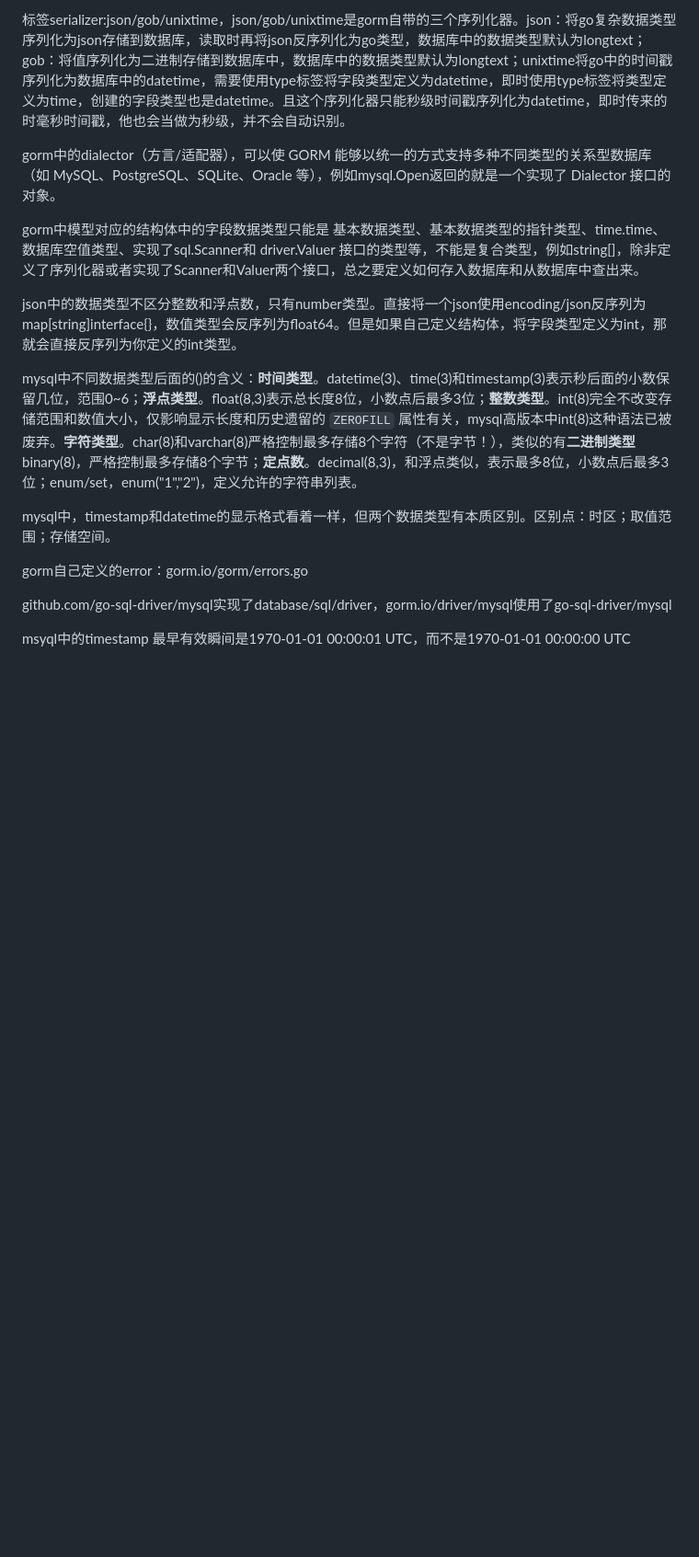
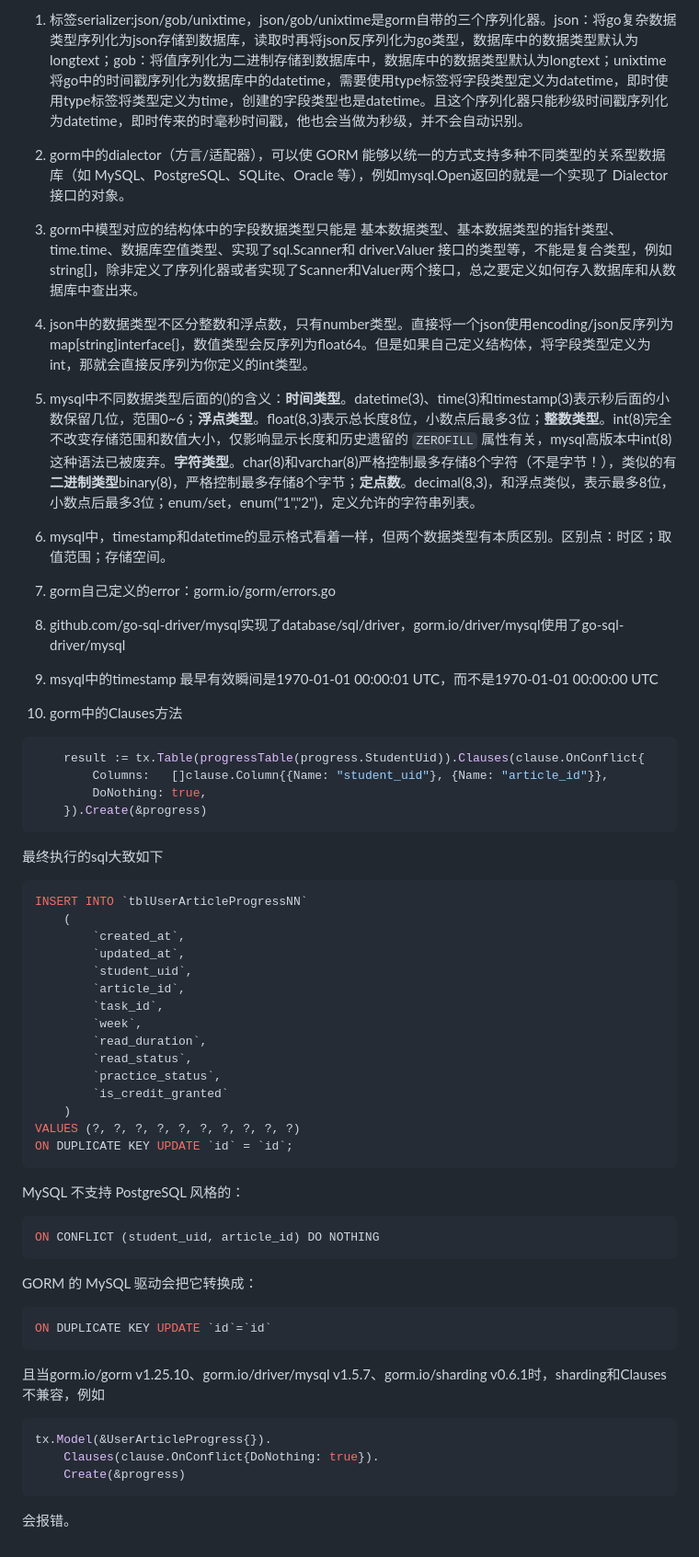
Before and after one commit to 555TT/tech-garden, a Markdown page: Golang修炼之道/学习gorm记录.md, the part around the change. Shown at 92% size. Rendered like a GitHub page; blank space fills up the shorter version.

````diff
--- a/Golang修炼之道/学习gorm记录.md
+++ b/Golang修炼之道/学习gorm记录.md
@@ -1,17 +1,67 @@
-标签serializer:json/gob/unixtime，json/gob/unixtime是gorm自带的三个序列化器。json：将go复杂数据类型序列化为json存储到数据库，读取时再将json反序列化为go类型，数据库中的数据类型默认为longtext；gob：将值序列化为二进制存储到数据库中，数据库中的数据类型默认为longtext；unixtime将go中的时间戳序列化为数据库中的datetime，需要使用type标签将字段类型定义为datetime，即时使用type标签将类型定义为time，创建的字段类型也是datetime。且这个序列化器只能秒级时间戳序列化为datetime，即时传来的时毫秒时间戳，他也会当做为秒级，并不会自动识别。
+1. 标签serializer:json/gob/unixtime，json/gob/unixtime是gorm自带的三个序列化器。json：将go复杂数据类型序列化为json存储到数据库，读取时再将json反序列化为go类型，数据库中的数据类型默认为longtext；gob：将值序列化为二进制存储到数据库中，数据库中的数据类型默认为longtext；unixtime将go中的时间戳序列化为数据库中的datetime，需要使用type标签将字段类型定义为datetime，即时使用type标签将类型定义为time，创建的字段类型也是datetime。且这个序列化器只能秒级时间戳序列化为datetime，即时传来的时毫秒时间戳，他也会当做为秒级，并不会自动识别。
 
-gorm中的dialector（方言/适配器），可以使 GORM 能够以统一的方式支持多种不同类型的关系型数据库（如 MySQL、PostgreSQL、SQLite、Oracle 等），例如mysql.Open返回的就是一个实现了 Dialector 接口的对象。
+2. gorm中的dialector（方言/适配器），可以使 GORM 能够以统一的方式支持多种不同类型的关系型数据库（如 MySQL、PostgreSQL、SQLite、Oracle 等），例如mysql.Open返回的就是一个实现了 Dialector 接口的对象。
 
-gorm中模型对应的结构体中的字段数据类型只能是 基本数据类型、基本数据类型的指针类型、time.time、数据库空值类型、实现了sql.Scanner和 driver.Valuer 接口的类型等，不能是复合类型，例如string[]，除非定义了序列化器或者实现了Scanner和Valuer两个接口，总之要定义如何存入数据库和从数据库中查出来。
+3. gorm中模型对应的结构体中的字段数据类型只能是 基本数据类型、基本数据类型的指针类型、time.time、数据库空值类型、实现了sql.Scanner和 driver.Valuer 接口的类型等，不能是复合类型，例如string[]，除非定义了序列化器或者实现了Scanner和Valuer两个接口，总之要定义如何存入数据库和从数据库中查出来。
 
-json中的数据类型不区分整数和浮点数，只有number类型。直接将一个json使用encoding/json反序列为map[string]interface{}，数值类型会反序列为float64。但是如果自己定义结构体，将字段类型定义为int，那就会直接反序列为你定义的int类型。
+4. json中的数据类型不区分整数和浮点数，只有number类型。直接将一个json使用encoding/json反序列为map[string]interface{}，数值类型会反序列为float64。但是如果自己定义结构体，将字段类型定义为int，那就会直接反序列为你定义的int类型。
 
-mysql中不同数据类型后面的()的含义：**时间类型**。datetime(3)、time(3)和timestamp(3)表示秒后面的小数保留几位，范围0~6；**浮点类型**。float(8,3)表示总长度8位，小数点后最多3位；**整数类型**。int(8)完全不改变存储范围和数值大小，仅影响显示长度和历史遗留的 `ZEROFILL` 属性有关，mysql高版本中int(8)这种语法已被废弃。**字符类型**。char(8)和varchar(8)严格控制最多存储8个字符（不是字节！），类似的有**二进制类型**binary(8)，严格控制最多存储8个字节；**定点数**。decimal(8,3)，和浮点类似，表示最多8位，小数点后最多3位；enum/set，enum("1","2")，定义允许的字符串列表。
+5. mysql中不同数据类型后面的()的含义：**时间类型**。datetime(3)、time(3)和timestamp(3)表示秒后面的小数保留几位，范围0~6；**浮点类型**。float(8,3)表示总长度8位，小数点后最多3位；**整数类型**。int(8)完全不改变存储范围和数值大小，仅影响显示长度和历史遗留的 `ZEROFILL` 属性有关，mysql高版本中int(8)这种语法已被废弃。**字符类型**。char(8)和varchar(8)严格控制最多存储8个字符（不是字节！），类似的有**二进制类型**binary(8)，严格控制最多存储8个字节；**定点数**。decimal(8,3)，和浮点类似，表示最多8位，小数点后最多3位；enum/set，enum("1","2")，定义允许的字符串列表。
 
-mysql中，timestamp和datetime的显示格式看着一样，但两个数据类型有本质区别。区别点：时区；取值范围；存储空间。
+6. mysql中，timestamp和datetime的显示格式看着一样，但两个数据类型有本质区别。区别点：时区；取值范围；存储空间。
 
-gorm自己定义的error：gorm.io/gorm/errors.go
+7. gorm自己定义的error：gorm.io/gorm/errors.go
 
-github.com/go-sql-driver/mysql实现了database/sql/driver，gorm.io/driver/mysql使用了go-sql-driver/mysql
+8. github.com/go-sql-driver/mysql实现了database/sql/driver，gorm.io/driver/mysql使用了go-sql-driver/mysql
 
-msyql中的timestamp 最早有效瞬间是1970-01-01 00:00:01 UTC，而不是1970-01-01 00:00:00 UTC
+9. msyql中的timestamp 最早有效瞬间是1970-01-01 00:00:01 UTC，而不是1970-01-01 00:00:00 UTC
+10. gorm中的Clauses方法
+
+```go
+	result := tx.Table(progressTable(progress.StudentUid)).Clauses(clause.OnConflict{
+		Columns:   []clause.Column{{Name: "student_uid"}, {Name: "article_id"}},
+		DoNothing: true,
+	}).Create(&progress)
+```
+
+最终执行的sql大致如下
+
+```sql
+INSERT INTO `tblUserArticleProgressNN`
+    (
+        `created_at`,
+        `updated_at`,
+        `student_uid`,
+        `article_id`,
+        `task_id`,
+        `week`,
+        `read_duration`,
+        `read_status`,
+        `practice_status`,
+        `is_credit_granted`
+    )
+VALUES (?, ?, ?, ?, ?, ?, ?, ?, ?, ?)
+ON DUPLICATE KEY UPDATE `id` = `id`;
+```
+
+ MySQL 不支持 PostgreSQL 风格的：
+
+```sql
+ON CONFLICT (student_uid, article_id) DO NOTHING
+```
+
+GORM 的 MySQL 驱动会把它转换成：
+
+```sql
+ON DUPLICATE KEY UPDATE `id`=`id`
+```
+
+且当gorm.io/gorm v1.25.10、gorm.io/driver/mysql v1.5.7、gorm.io/sharding v0.6.1时，sharding和Clauses不兼容，例如
+
+```go
+tx.Model(&UserArticleProgress{}).
+    Clauses(clause.OnConflict{DoNothing: true}).
+    Create(&progress)
+```
+
+会报错。
````
Also changed, not shown: Golang修炼之道/for与for range.md (+39 -28 lines), assets/images/image-20260809171639395.png (added), assets/images/image-20260809171702669.png (added).
